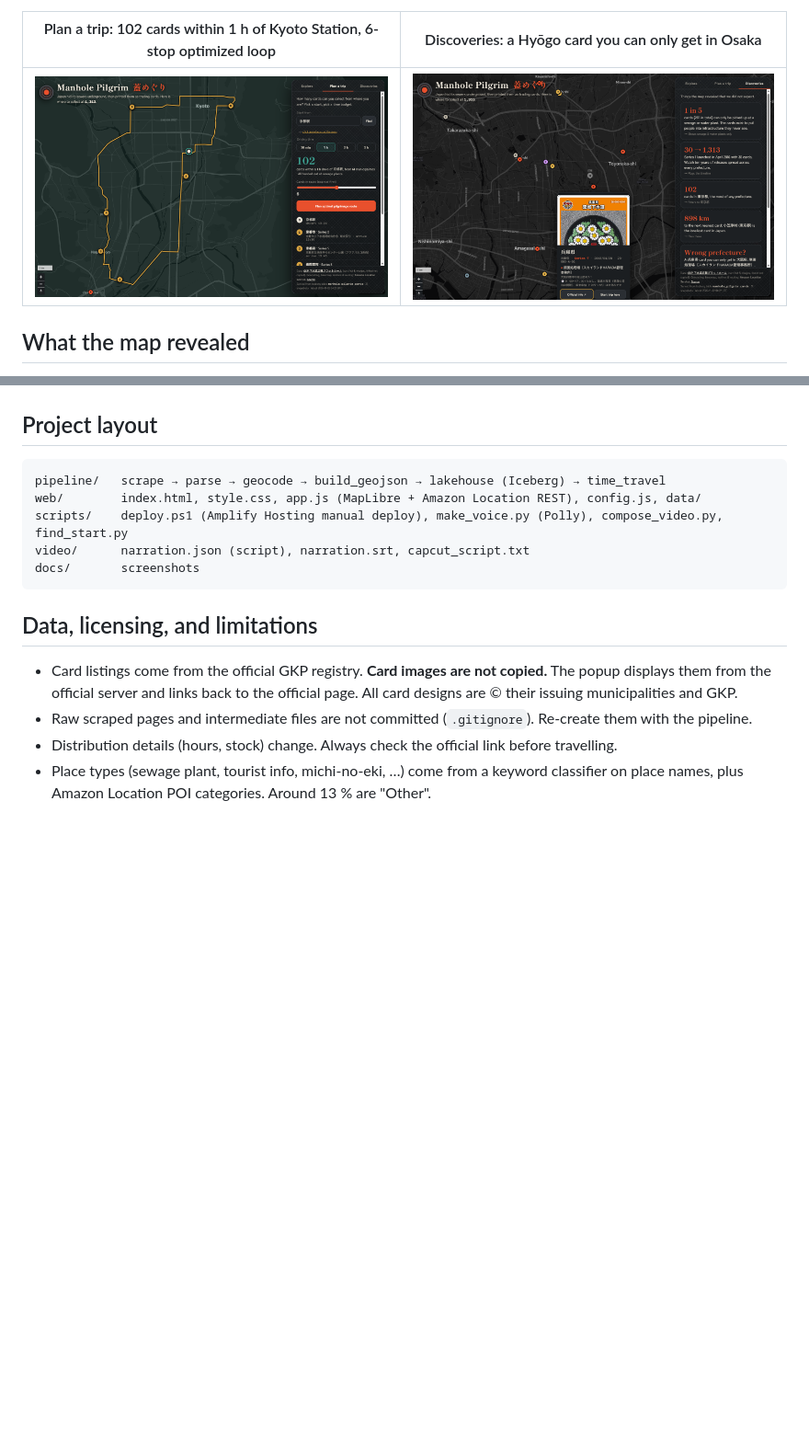
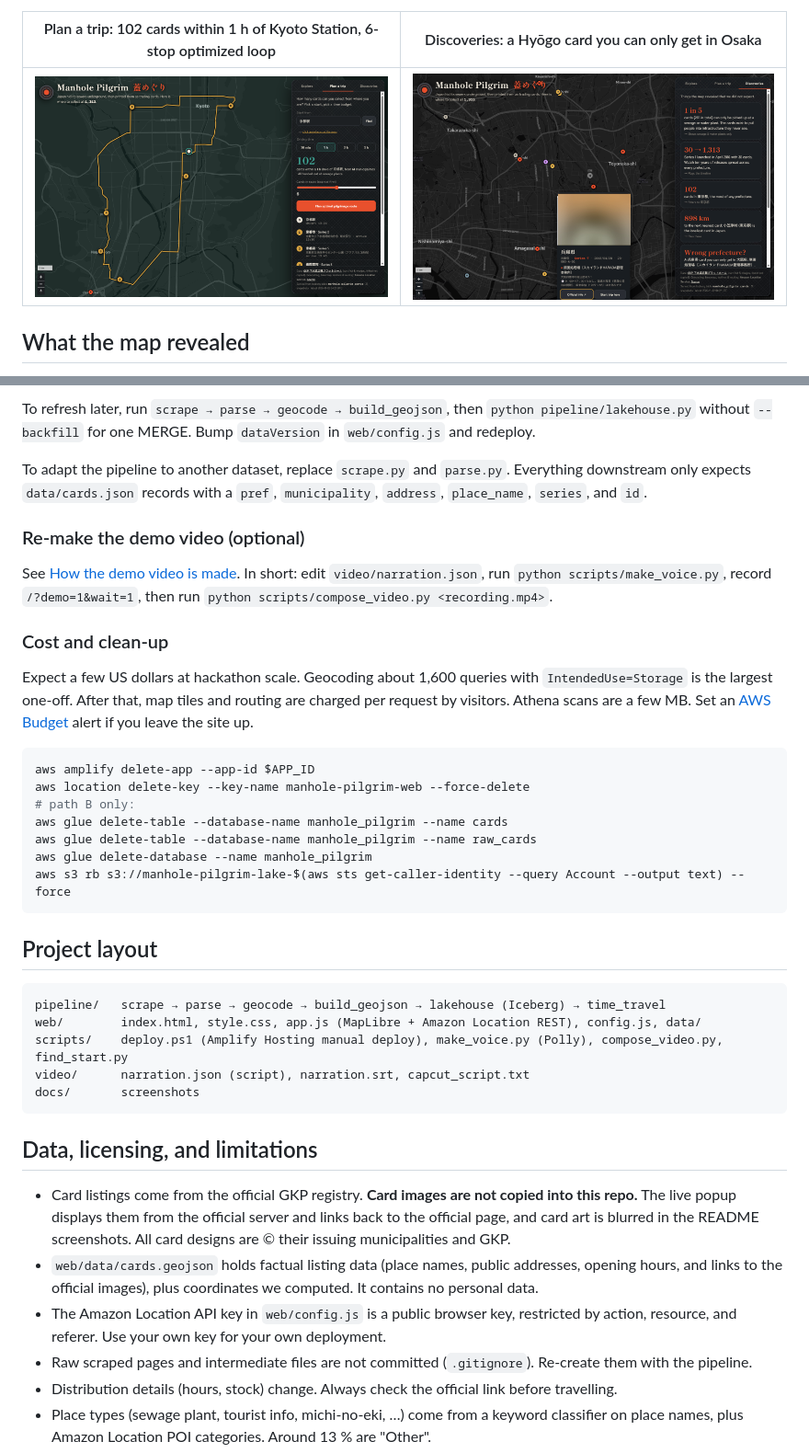
Before and after one commit to cnusergroup/manhole-pilgrim, a Markdown page: README.md, 2 parts joined by grey strips. Shown at 92% size. Rendered like a GitHub page; pictures changed too: docs/popup.png; blank space fills up the shorter version.

Commit message:
README: deploy-your-own guide; blur card art in screenshot; deploy.ps1 takes -AppId

````diff
--- a/README.md
+++ b/README.md
@@ -143,3 +199,24 @@ You need AWS credentials with Location (Places/Routes), S3, Athena, and Glue per
+To refresh later, run `scrape → parse → geocode → build_geojson`, then `python pipeline/lakehouse.py` without `--backfill` for one MERGE. Bump `dataVersion` in `web/config.js` and redeploy.
+
+To adapt the pipeline to another dataset, replace `scrape.py` and `parse.py`. Everything downstream only expects `data/cards.json` records with a `pref`, `municipality`, `address`, `place_name`, `series`, and `id`.
+
+### Re-make the demo video (optional)
+
+See [How the demo video is made](#how-the-demo-video-is-made). In short: edit `video/narration.json`, run `python scripts/make_voice.py`, record `/?demo=1&wait=1`, then run `python scripts/compose_video.py <recording.mp4>`.
+
+### Cost and clean-up
+
+Expect a few US dollars at hackathon scale. Geocoding about 1,600 queries with `IntendedUse=Storage` is the largest one-off. After that, map tiles and routing are charged per request by visitors. Athena scans are a few MB. Set an [AWS Budget](https://console.aws.amazon.com/billing/home#/budgets) alert if you leave the site up.
+
+```bash
+aws amplify delete-app --app-id $APP_ID
+aws location delete-key --key-name manhole-pilgrim-web --force-delete
+# path B only:
+aws glue delete-table --database-name manhole_pilgrim --name cards
+aws glue delete-table --database-name manhole_pilgrim --name raw_cards
+aws glue delete-database --name manhole_pilgrim
+aws s3 rb s3://manhole-pilgrim-lake-$(aws sts get-caller-identity --query Account --output text) --force
+```
 
 ## Project layout
 
@@ -153,7 +230,9 @@ docs/       screenshots
 
 ## Data, licensing, and limitations
 
-- Card listings come from the official GKP registry. **Card images are not copied.** The popup displays them from the official server and links back to the official page. All card designs are © their issuing municipalities and GKP.
+- Card listings come from the official GKP registry. **Card images are not copied into this repo.** The live popup displays them from the official server and links back to the official page, and card art is blurred in the README screenshots. All card designs are © their issuing municipalities and GKP.
+- `web/data/cards.geojson` holds factual listing data (place names, public addresses, opening hours, and links to the official images), plus coordinates we computed. It contains no personal data.
+- The Amazon Location API key in `web/config.js` is a public browser key, restricted by action, resource, and referer. Use your own key for your own deployment.
 - Raw scraped pages and intermediate files are not committed (`.gitignore`). Re-create them with the pipeline.
 - Distribution details (hours, stock) change. Always check the official link before travelling.
 - Place types (sewage plant, tourist info, michi-no-eki, …) come from a keyword classifier on place names, plus Amazon Location POI categories. Around 13 % are "Other".
````
Also changed, not shown: other parts of README.md (+69 -13 lines), 2 other files.
